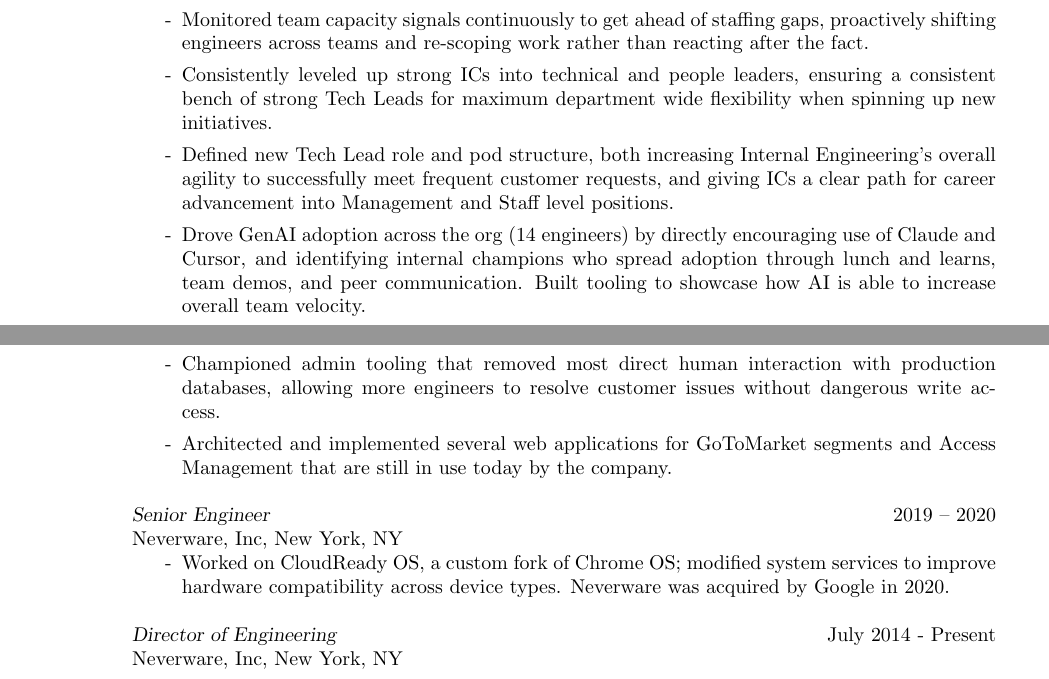
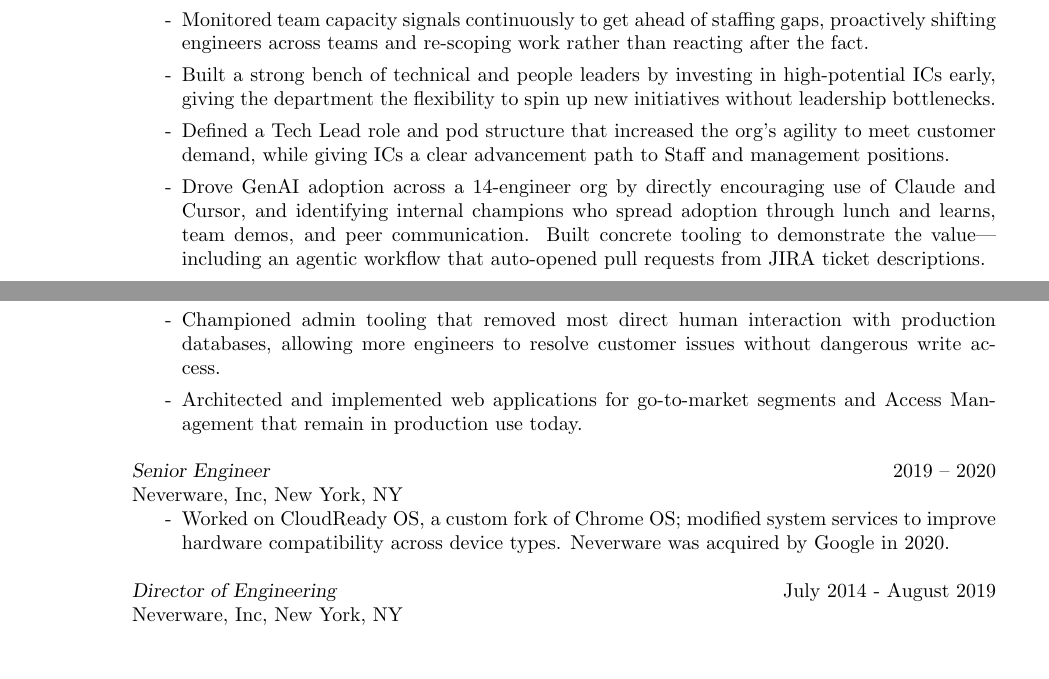
Before and after one commit to dgs3/docs, a LaTeX CV (resume/daves_resume/resume.tex): two parts of pages 1 and 2 of 3, joined at a grey line, cut so that both start at the same text. The pictures show the PDF file resume/daves_resume/resume.pdf that the author committed with the source.

Commit message:
checkpoint

```diff
--- a/resume/daves_resume/resume.tex
+++ b/resume/daves_resume/resume.tex
@@ -89,9 +89,9 @@ MongoDB, New York, NY
 \item[-] Led a 14-engineer org across multiple teams; defined technical roadmaps, long-term infrastructure strategy, and OKRs aligned to department-wide priorities.
 \item[-] Stayed close to delivery details to catch problems early---jumped in to unblock critical work, shifted priorities, or revised rollout plans before issues could stall a team.
 \item[-] Monitored team capacity signals continuously to get ahead of staffing gaps, proactively shifting engineers across teams and re-scoping work rather than reacting after the fact.
-\item[-] Consistently leveled up strong ICs into technical and people leaders, ensuring a consistent bench of strong Tech Leads for maximum department wide flexibility when spinning up new initiatives.
-\item[-] Defined new Tech Lead role and pod structure, both increasing Internal Engineering's overall agility to successfully meet frequent customer requests, and giving ICs a clear path for career advancement into Management and Staff level positions.
-\item[-] Drove GenAI adoption across the org (14 engineers) by directly encouraging use of Claude and Cursor, and identifying internal champions who spread adoption through lunch and learns, team demos, and peer communication. Built tooling to showcase how AI is able to increase overall team velocity.
+\item[-] Built a strong bench of technical and people leaders by investing in high-potential ICs early, giving the department the flexibility to spin up new initiatives without leadership bottlenecks.
+\item[-] Defined a Tech Lead role and pod structure that increased the org's agility to meet customer demand, while giving ICs a clear advancement path to Staff and management positions.
+\item[-] Drove GenAI adoption across a 14-engineer org by directly encouraging use of Claude and Cursor, and identifying internal champions who spread adoption through lunch and learns, team demos, and peer communication. Built concrete tooling to demonstrate the value---including an agentic workflow that auto-opened pull requests from JIRA ticket descriptions.
 \item[-] Led a cross-functional pod that delivered an agentic Atlas cluster-sizing tool for sales, applying LLMs to convert unstructured sales feedback into concrete, automatable infrastructure recommendations.
 \item[-] Partnered with Product, Tech Leads, and Support to reduce engineering escalations from multiple per day to roughly 1--3 per week through improved tooling, documentation, and automated workflows.
 \end{itemize}
@@ -119,7 +119,7 @@ MongoDB, New York, NY
 \begin{itemize}
 \item[-] Established modern CI/CD, idiomatic Python standards, and integration testing across the team, lifting engineering baseline and enabling safe, repeatable deployments.
 \item[-] Championed admin tooling that removed most direct human interaction with production databases, allowing more engineers to resolve customer issues without dangerous write access.
-\item[-] Architected and implemented several web applications for GoToMarket segments and Access Management that are still in use today by the company.
+\item[-] Architected and implemented web applications for go-to-market segments and Access Management that remain in production use today.
 \end{itemize}
 
 {\sl Senior Engineer} \hfill 2019 -- 2020 \\
@@ -128,7 +128,7 @@ Neverware, Inc, New York, NY
 \item[-] Worked on CloudReady OS, a custom fork of Chrome OS; modified system services to improve hardware compatibility across device types. Neverware was acquired by Google in 2020.
 \end{itemize}
 
-{\sl Director of Engineering} \hfill July 2014 - Present \\
+{\sl Director of Engineering} \hfill July 2014 - August 2019 \\
 Neverware, Inc, New York, NY
 \begin{itemize}
 \item[-] Reported directly to the CEO during a major company pivot; staffed and led the engineering team for CloudReady (a Chrome OS fork) from build-out through launch and multiple iteration cycles. CloudReady still exists today as the Google product FlexOS.
```
Also changed, not shown: resume/daves_resume/resume.pdf.
